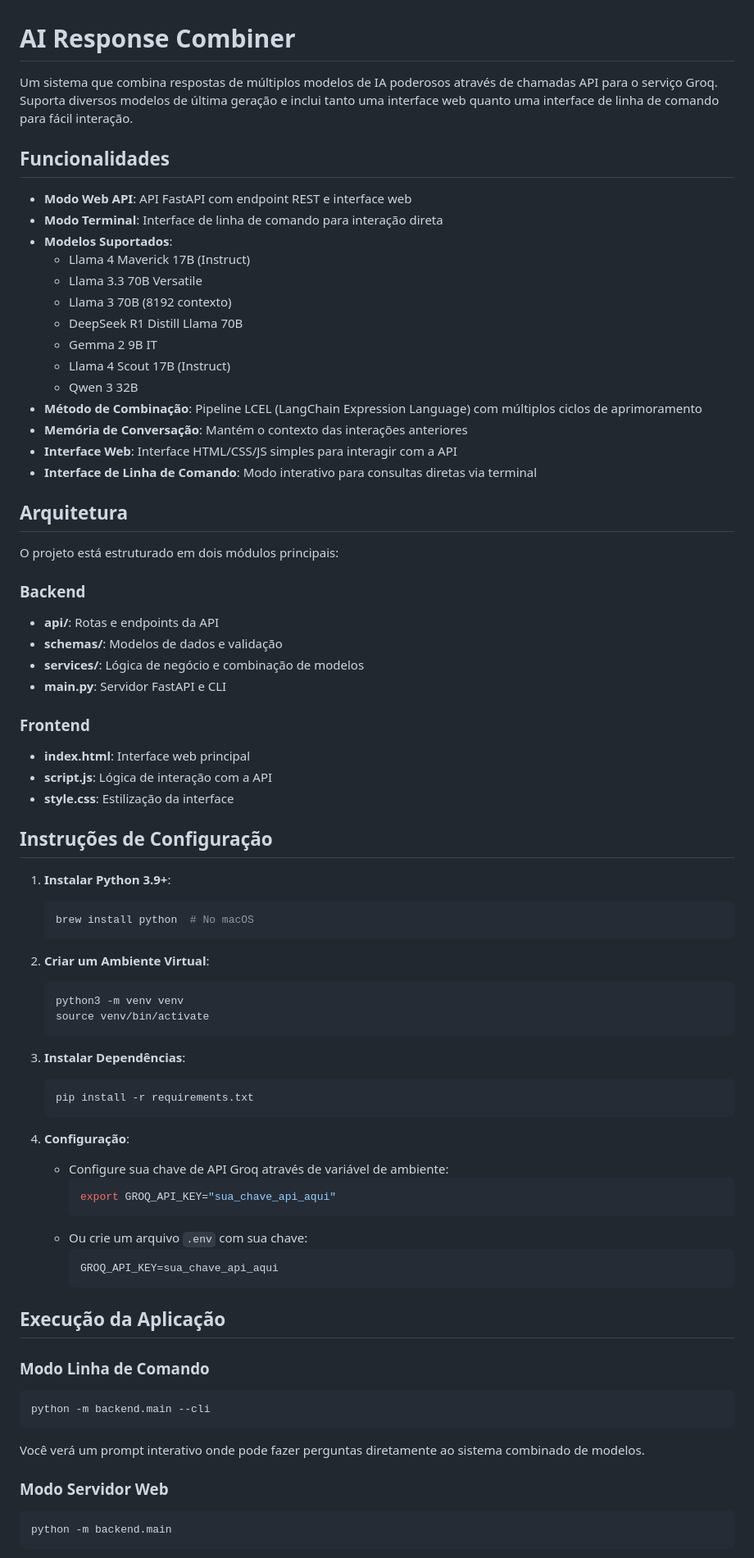
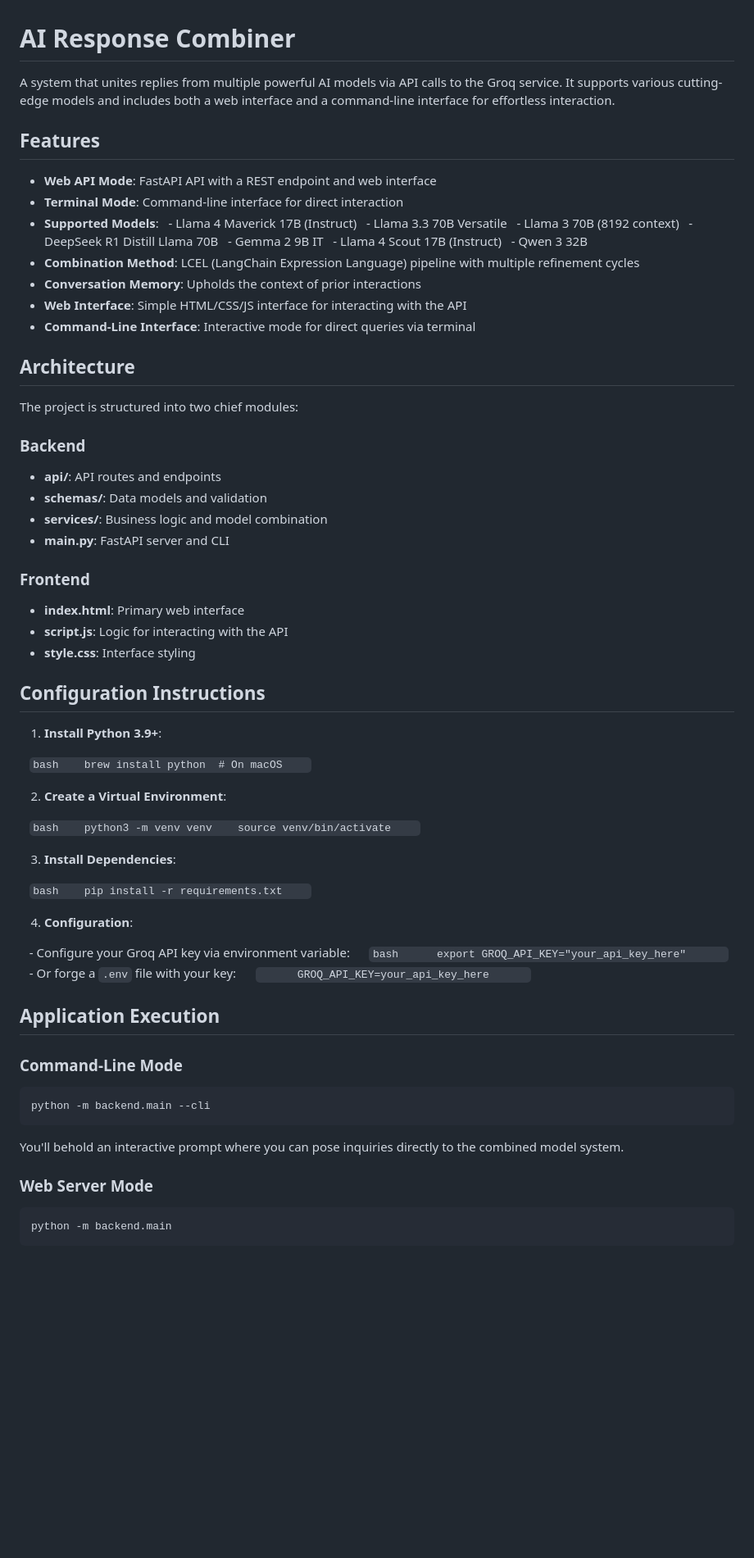
Before and after one commit to augutso1/AI-Combiner, a Markdown page: README.md, the part around one of its changes. Shown at 82% size. Drawn GitHub-style; blank space fills up the shorter version.

````diff
--- a/README.md
+++ b/README.md
@@ -1,84 +1,73 @@
 # AI Response Combiner
 
-Um sistema que combina respostas de múltiplos modelos de IA poderosos através de chamadas API para o serviço Groq. Suporta diversos modelos de última geração e inclui tanto uma interface web quanto uma interface de linha de comando para fácil interação.
+A system that unites replies from multiple powerful AI models via API calls to the Groq service. It supports various cutting-edge models and includes both a web interface and a command-line interface for effortless interaction.
 
-## Funcionalidades
+## Features
 
-- **Modo Web API**: API FastAPI com endpoint REST e interface web
-- **Modo Terminal**: Interface de linha de comando para interação direta
-- **Modelos Suportados**:
-  - Llama 4 Maverick 17B (Instruct)
-  - Llama 3.3 70B Versatile
-  - Llama 3 70B (8192 contexto)
-  - DeepSeek R1 Distill Llama 70B
-  - Gemma 2 9B IT
-  - Llama 4 Scout 17B (Instruct)
-  - Qwen 3 32B
-- **Método de Combinação**: Pipeline LCEL (LangChain Expression Language) com múltiplos ciclos de aprimoramento
-- **Memória de Conversação**: Mantém o contexto das interações anteriores
-- **Interface Web**: Interface HTML/CSS/JS simples para interagir com a API
-- **Interface de Linha de Comando**: Modo interativo para consultas diretas via terminal
+  - **Web API Mode**: FastAPI API with a REST endpoint and web interface
+  - **Terminal Mode**: Command-line interface for direct interaction
+  - **Supported Models**:
+      - Llama 4 Maverick 17B (Instruct)
+      - Llama 3.3 70B Versatile
+      - Llama 3 70B (8192 context)
+      - DeepSeek R1 Distill Llama 70B
+      - Gemma 2 9B IT
+      - Llama 4 Scout 17B (Instruct)
+      - Qwen 3 32B
+  - **Combination Method**: LCEL (LangChain Expression Language) pipeline with multiple refinement cycles
+  - **Conversation Memory**: Upholds the context of prior interactions
+  - **Web Interface**: Simple HTML/CSS/JS interface for interacting with the API
+  - **Command-Line Interface**: Interactive mode for direct queries via terminal
 
-## Arquitetura
+## Architecture
 
-O projeto está estruturado em dois módulos principais:
+The project is structured into two chief modules:
 
 ### Backend
 
-- **api/**: Rotas e endpoints da API
-- **schemas/**: Modelos de dados e validação
-- **services/**: Lógica de negócio e combinação de modelos
-- **main.py**: Servidor FastAPI e CLI
+  - **api/**: API routes and endpoints
+  - **schemas/**: Data models and validation
+  - **services/**: Business logic and model combination
+  - **main.py**: FastAPI server and CLI
 
 ### Frontend
 
-- **index.html**: Interface web principal
-- **script.js**: Lógica de interação com a API
-- **style.css**: Estilização da interface
+  - **index.html**: Primary web interface
+  - **script.js**: Logic for interacting with the API
+  - **style.css**: Interface styling
 
-## Instruções de Configuração
+## Configuration Instructions
 
-1. **Instalar Python 3.9+**:
+1.  **Install Python 3.9+**:
 
-   ```bash
-   brew install python  # No macOS
-   ```
+   `bash    brew install python  # On macOS    `
 
-2. **Criar um Ambiente Virtual**:
+2.  **Create a Virtual Environment**:
 
-   ```bash
-   python3 -m venv venv
-   source venv/bin/activate
-   ```
+   `bash    python3 -m venv venv    source venv/bin/activate    `
 
-3. **Instalar Dependências**:
+3.  **Install Dependencies**:
 
-   ```bash
-   pip install -r requirements.txt
-   ```
+   `bash    pip install -r requirements.txt    `
 
-4. **Configuração**:
+4.  **Configuration**:
 
-   - Configure sua chave de API Groq através de variável de ambiente:
-     ```bash
-     export GROQ_API_KEY="sua_chave_api_aqui"
-     ```
-   - Ou crie um arquivo `.env` com sua chave:
-     ```
-     GROQ_API_KEY=sua_chave_api_aqui
-     ```
+   - Configure your Groq API key via environment variable:
+     `bash      export GROQ_API_KEY="your_api_key_here"      `
+   - Or forge a `.env` file with your key:
+     `       GROQ_API_KEY=your_api_key_here       `
 
-## Execução da Aplicação
+## Application Execution
 
-### Modo Linha de Comando
+### Command-Line Mode
 
 ```bash
 python -m backend.main --cli
 ```
 
-Você verá um prompt interativo onde pode fazer perguntas diretamente ao sistema combinado de modelos.
+You'll behold an interactive prompt where you can pose inquiries directly to the combined model system.
 
-### Modo Servidor Web
+### Web Server Mode
 
 ```bash
 python -m backend.main
````
Also changed, not shown: other parts of README.md (+33 -33 lines).
